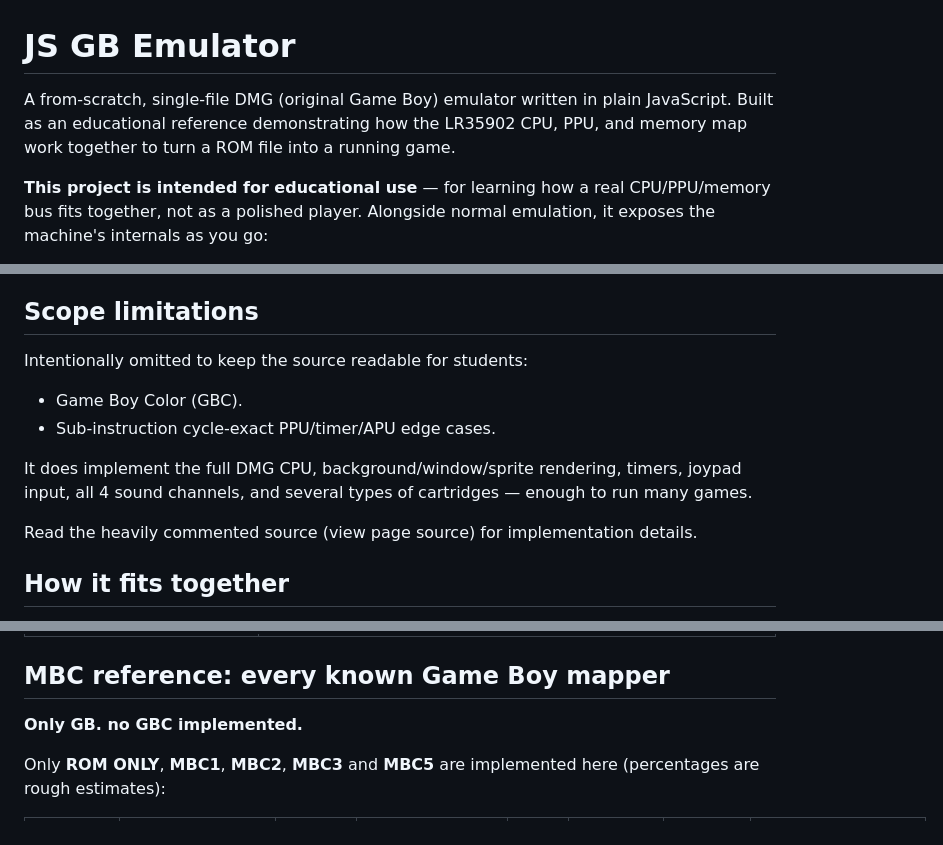
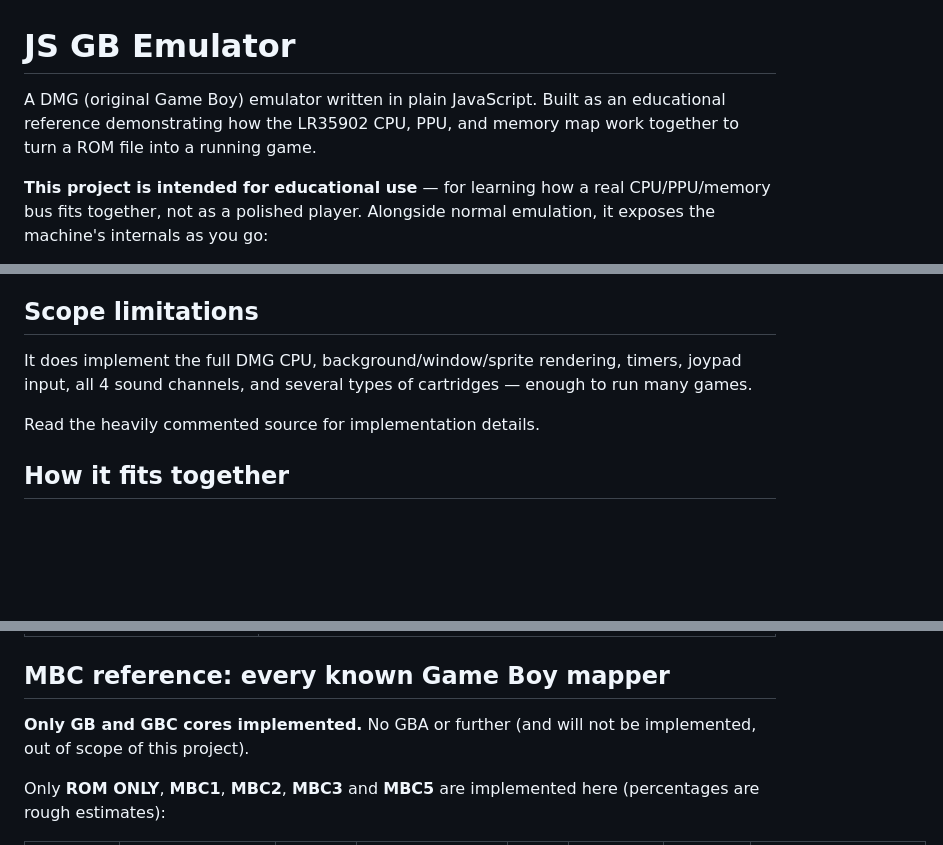
Before and after one commit to alfamirio/gb-emu-js, a Markdown page: README.md, 3 parts joined by grey strips. Drawn GitHub-style; blank space fills up the shorter version.

```diff
--- a/README.md
+++ b/README.md
@@ -1,6 +1,6 @@
 # JS GB Emulator
 
-A from-scratch, single-file DMG (original Game Boy) emulator written in plain JavaScript. Built as an educational reference demonstrating how the LR35902 CPU, PPU, and memory map work together to turn a ROM file into a running game.
+A DMG (original Game Boy) emulator written in plain JavaScript. Built as an educational reference demonstrating how the LR35902 CPU, PPU, and memory map work together to turn a ROM file into a running game.
 
 **This project is intended for educational use** — for learning how a real CPU/PPU/memory bus fits together, not as a polished player.
 Alongside normal emulation, it exposes the machine's internals as you go:
@@ -20,13 +20,9 @@ Alongside normal emulation, it exposes the machine's internals as you go:
 
 ## Scope limitations
 
-Intentionally omitted to keep the source readable for students:
-* Game Boy Color (GBC).
-* Sub-instruction cycle-exact PPU/timer/APU edge cases.
-
 It does implement the full DMG CPU, background/window/sprite rendering, timers, joypad input, all 4 sound channels, and several types of cartridges — enough to run many games.
 
-Read the heavily commented source (view page source) for implementation details.
+Read the heavily commented source for implementation details.
 
 ## How it fits together
 
@@ -83,7 +79,7 @@ At power-on this emulator skips the real boot ROM and initializes registers dire
 | **Tile / Tilemap** | 8×8 pixel graphic block; 32×32 grid of tile indices forming a layer. |
 
 ## MBC reference: every known Game Boy mapper
-**Only GB. no GBC implemented.**
+**Only GB and GBC cores implemented.** No GBA or further (and will not be implemented, out of scope of this project).
 
 Only **ROM ONLY**, **MBC1**, **MBC2**, **MBC3** and **MBC5** are implemented here (percentages are rough estimates):
 
```
Also changed, not shown: other parts of README.md (+1 -0 lines).
